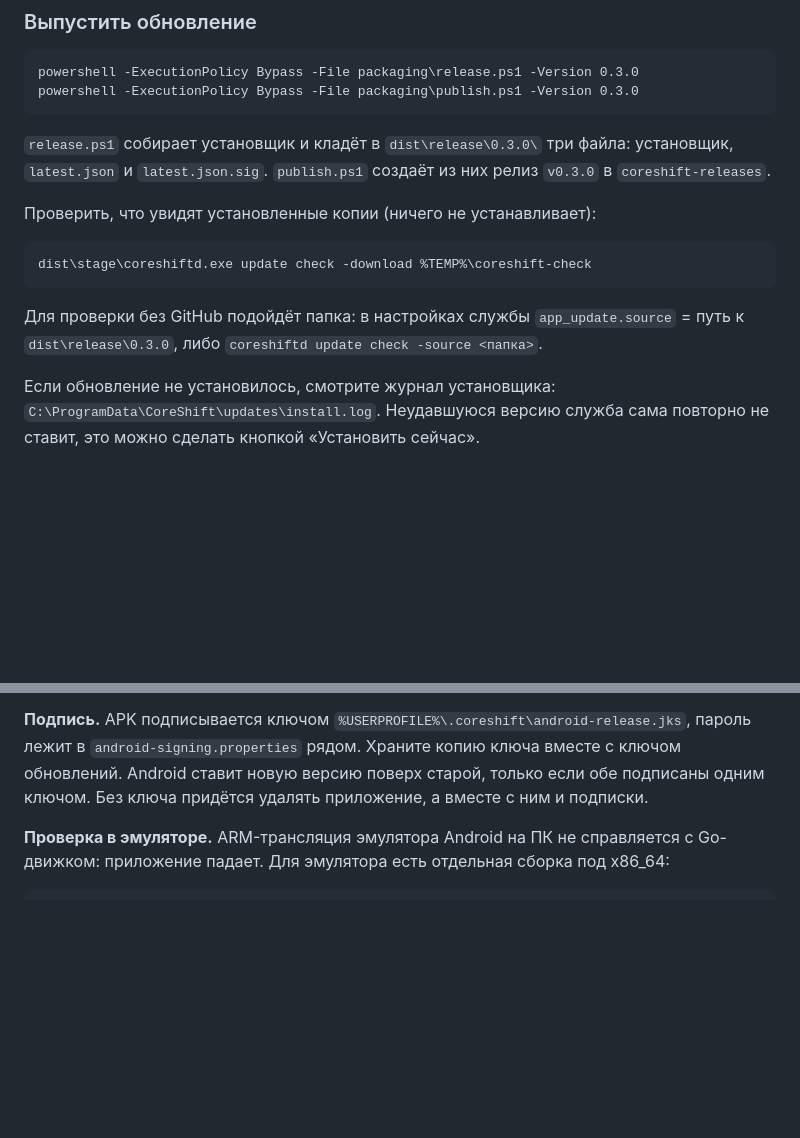
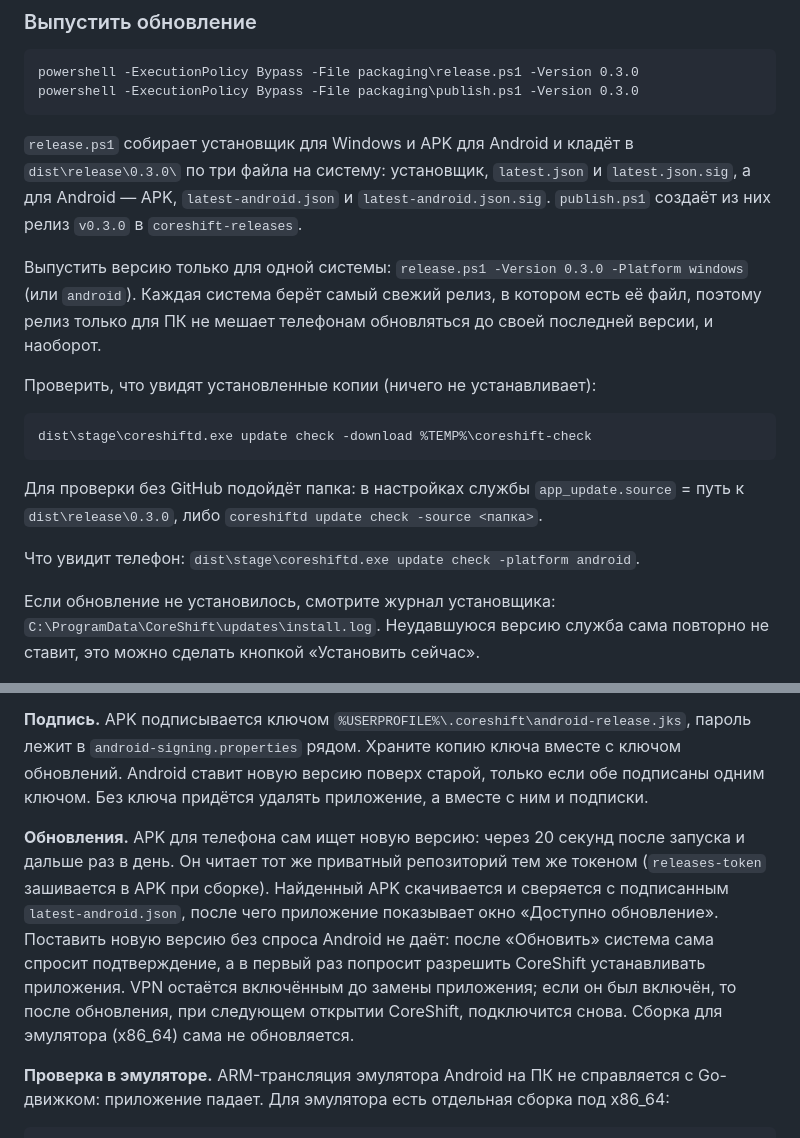
Before and after one commit to NezZeen/CoreShift-Release, a Markdown page: packaging/README.md, 2 parts joined by grey strips. GitHub-like rendering; blank space fills up the shorter version.

Commit message:
Describe the Android self-update in packaging/README.md
Co-Authored-By: Claude Opus 5.5 <noreply@anthropic.com>

````diff
--- a/packaging/README.md
+++ b/packaging/README.md
@@ -75,7 +75,9 @@ powershell -ExecutionPolicy Bypass -File packaging\release.ps1 -Version 0.3.0
 powershell -ExecutionPolicy Bypass -File packaging\publish.ps1 -Version 0.3.0
 ```
 
-`release.ps1` собирает установщик и кладёт в `dist\release\0.3.0\` три файла: установщик, `latest.json` и `latest.json.sig`. `publish.ps1` создаёт из них релиз `v0.3.0` в `coreshift-releases`.
+`release.ps1` собирает установщик для Windows и APK для Android и кладёт в `dist\release\0.3.0\` по три файла на систему: установщик, `latest.json` и `latest.json.sig`, а для Android — APK, `latest-android.json` и `latest-android.json.sig`. `publish.ps1` создаёт из них релиз `v0.3.0` в `coreshift-releases`.
+
+Выпустить версию только для одной системы: `release.ps1 -Version 0.3.0 -Platform windows` (или `android`). Каждая система берёт самый свежий релиз, в котором есть её файл, поэтому релиз только для ПК не мешает телефонам обновляться до своей последней версии, и наоборот.
 
 Проверить, что увидят установленные копии (ничего не устанавливает):
 
@@ -84,6 +86,8 @@ dist\stage\coreshiftd.exe update check -download %TEMP%\coreshift-check
 ```
 
 Для проверки без GitHub подойдёт папка: в настройках службы `app_update.source` = путь к `dist\release\0.3.0`, либо `coreshiftd update check -source <папка>`.
+
+Что увидит телефон: `dist\stage\coreshiftd.exe update check -platform android`.
 
 Если обновление не установилось, смотрите журнал установщика: `C:\ProgramData\CoreShift\updates\install.log`. Неудавшуюся версию служба сама повторно не ставит, это можно сделать кнопкой «Установить сейчас».
 
@@ -103,6 +107,8 @@ powershell -ExecutionPolicy Bypass -File packaging\android\build.ps1
 
 **Подпись.** APK подписывается ключом `%USERPROFILE%\.coreshift\android-release.jks`, пароль лежит в `android-signing.properties` рядом. Храните копию ключа вместе с ключом обновлений. Android ставит новую версию поверх старой, только если обе подписаны одним ключом. Без ключа придётся удалять приложение, а вместе с ним и подписки.
 
+**Обновления.** APK для телефона сам ищет новую версию: через 20 секунд после запуска и дальше раз в день. Он читает тот же приватный репозиторий тем же токеном (`releases-token` зашивается в APK при сборке). Найденный APK скачивается и сверяется с подписанным `latest-android.json`, после чего приложение показывает окно «Доступно обновление». Поставить новую версию без спроса Android не даёт: после «Обновить» система сама спросит подтверждение, а в первый раз попросит разрешить CoreShift устанавливать приложения. VPN остаётся включённым до замены приложения; если он был включён, то после обновления, при следующем открытии CoreShift, подключится снова. Сборка для эмулятора (x86_64) сама не обновляется.
+
 **Проверка в эмуляторе.** ARM-трансляция эмулятора Android на ПК не справляется с Go-движком: приложение падает. Для эмулятора есть отдельная сборка под x86_64:
 
 ```
````
